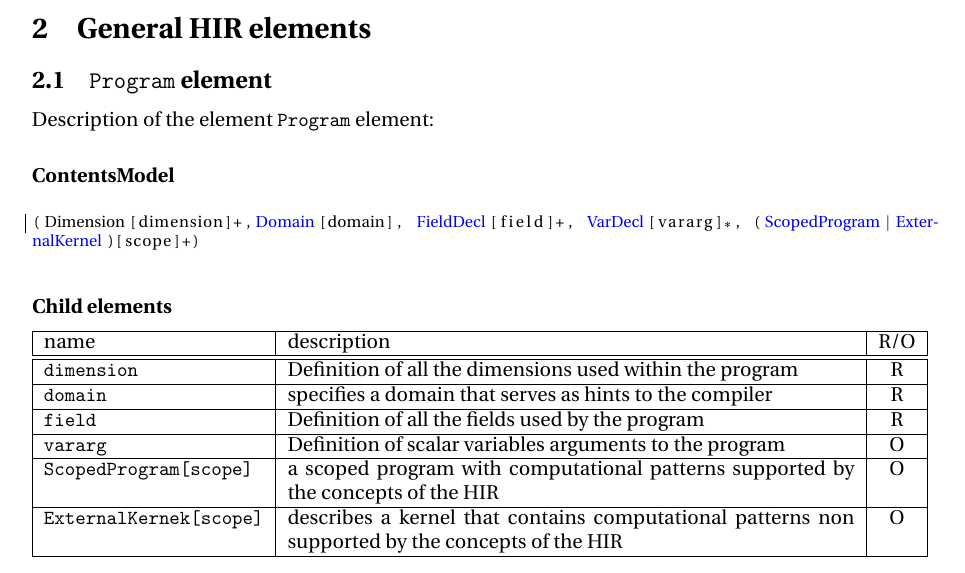
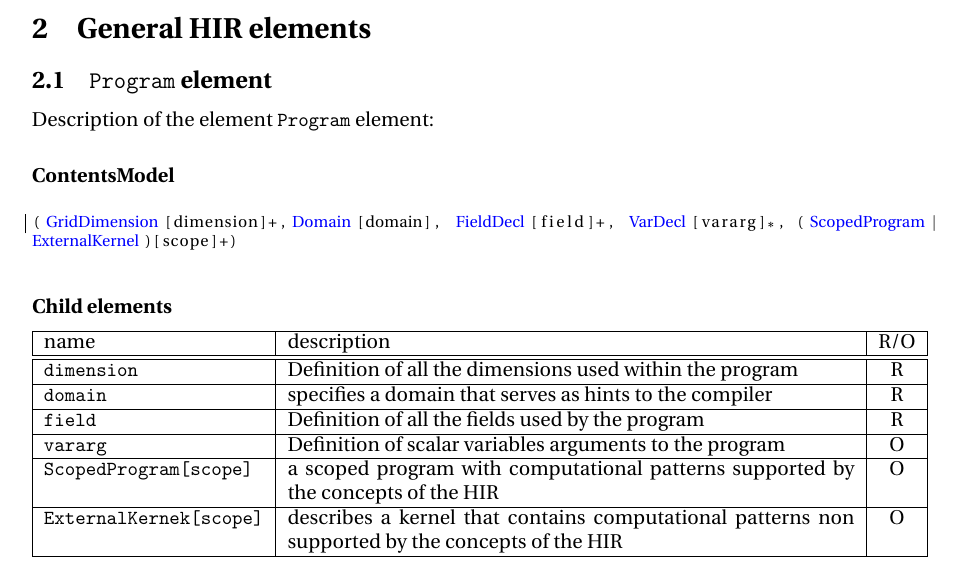
Before and after one commit to MeteoSwiss-APN/HIR, a LaTeX document (doc/main.tex, which reads doc/root_element.tex): part of page 5 of 16, cut so that both start at the same text. Compiled offline with pdfLaTeX.

Commit message:
Fix typo on Dimension -> GridDimension

```diff
--- a/doc/root_element.tex
+++ b/doc/root_element.tex
@@ -7,7 +7,7 @@ Description of the element {\tt Program} element:
 \subsubsection*{ContentsModel}{}
 
 \begin{lstlisting}[style=default]
-(^\concept{Dimension}^[dimension]+,^\concept{Domain}^[domain], ^\concept{FieldDecl}^[field]+, ^\concept{VarDecl}^[vararg]*, (^\concept{ScopedProgram}^|^\concept{ExternalKernel}^)[scope]+)
+(^\concept{GridDimension}^[dimension]+,^\concept{Domain}^[domain], ^\concept{FieldDecl}^[field]+, ^\concept{VarDecl}^[vararg]*, (^\concept{ScopedProgram}^|^\concept{ExternalKernel}^)[scope]+)
 \end{lstlisting}
 
 \begin{HIRChildElements}
```
